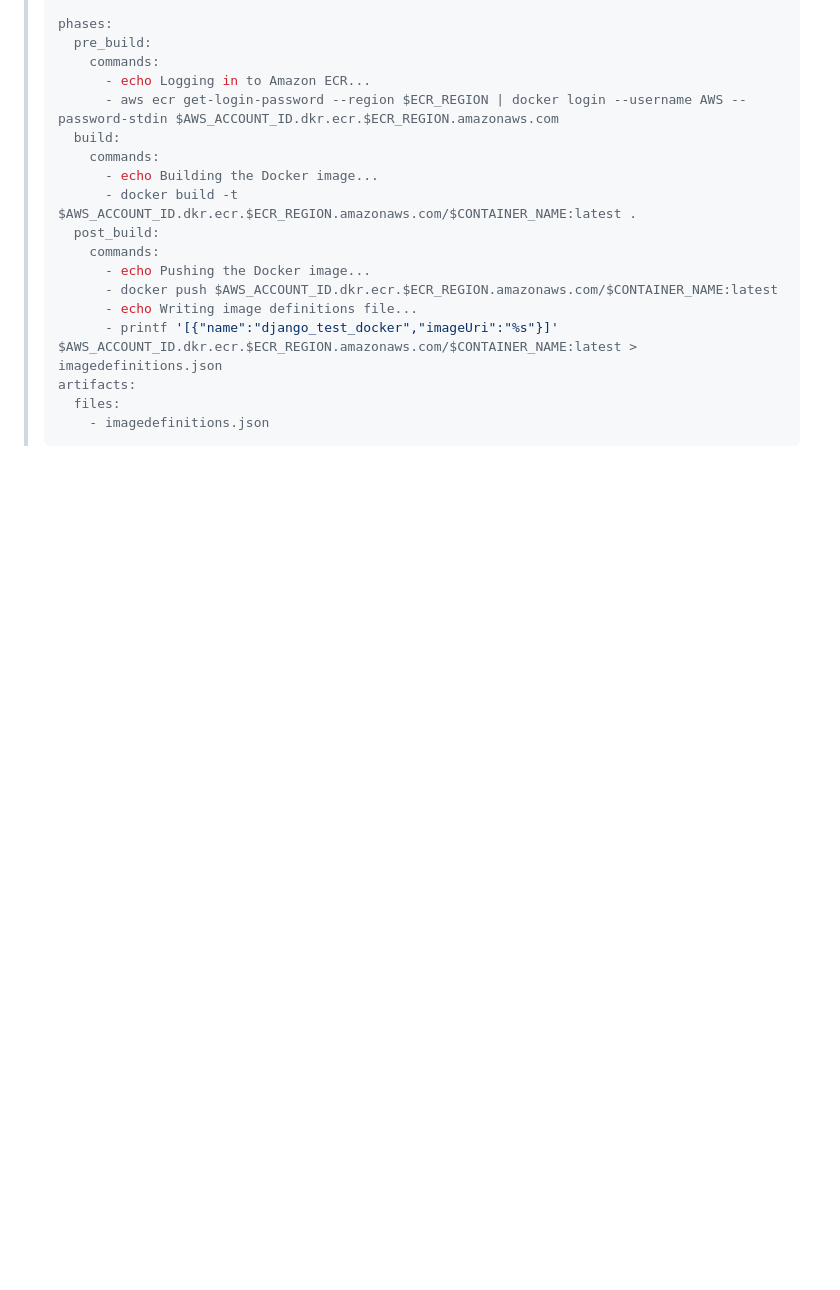
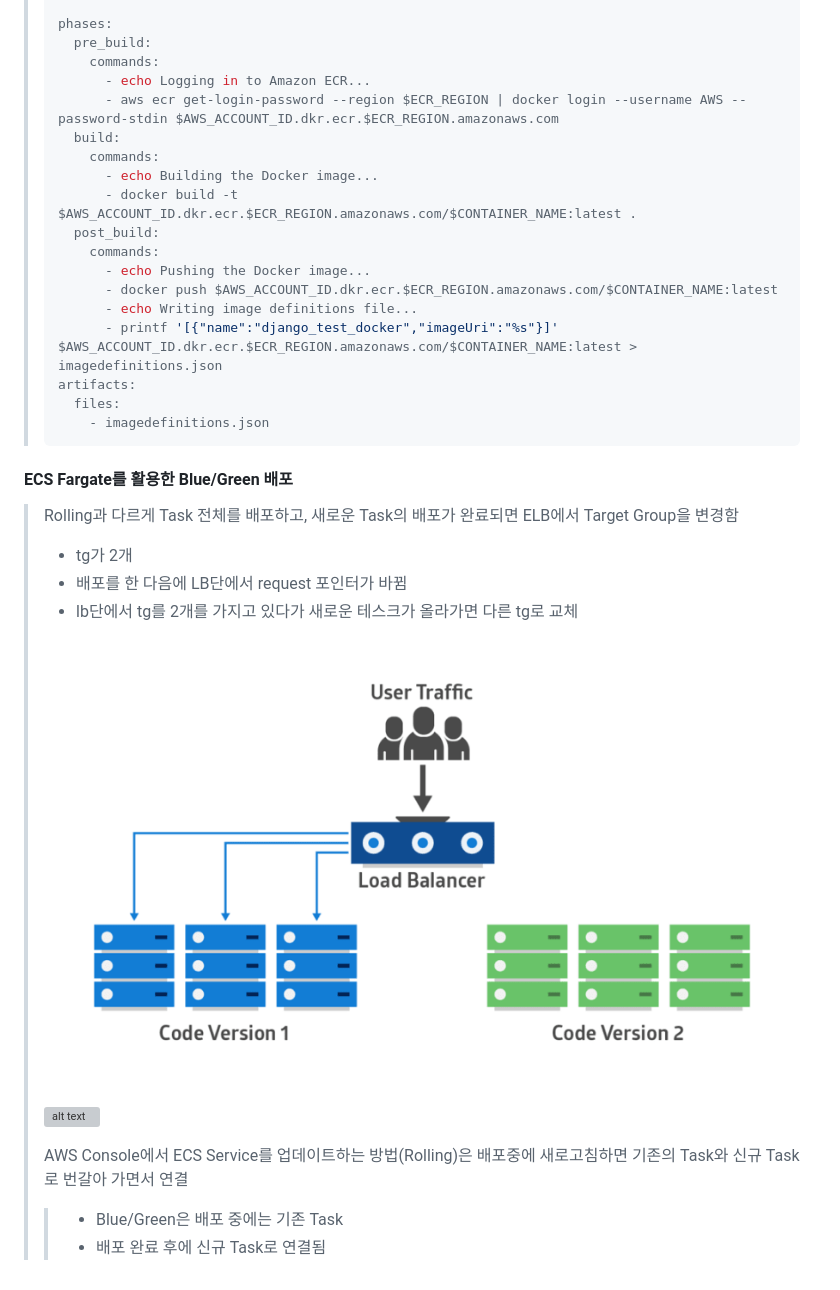
Before and after one commit to dltlaos11/TIL, a Markdown page: AWS/README.md, the part around the change. Rendered like a GitHub page; pictures changed too: AWS/Ecs_fargate_using_blue_deployment.png (added); blank space fills up the shorter version; grey boxes are pictures that could not be loaded.

Commit message:
study[AWS]: ECS Fargate를 활용한 Blue/Green 배포

````diff
--- a/AWS/README.md
+++ b/AWS/README.md
@@ -739,3 +739,20 @@ server {
 >   files:
 >     - imagedefinitions.json
 > ```
+
+#### ECS Fargate를 활용한 Blue/Green 배포
+
+> Rolling과 다르게 Task 전체를 배포하고, 새로운 Task의 배포가 완료되면 ELB에서 Target Group을 변경함
+>
+> - tg가 2개
+> - 배포를 한 다음에 LB단에서 request 포인터가 바뀜
+> - lb단에서 tg를 2개를 가지고 있다가 새로운 테스크가 올라가면 다른 tg로 교체
+>
+> ![alt text](Ecs_fargate_using_blue_deployment.png)
+>
+> ![alt text](Ecs_fargate_using_green_deployment.webp)
+>
+> AWS Console에서 ECS Service를 업데이트하는 방법(Rolling)은 배포중에 새로고침하면 기존의 Task와 신규 Task로 번갈아 가면서 연결
+>
+> > - Blue/Green은 배포 중에는 기존 Task
+> > - 배포 완료 후에 신규 Task로 연결됨
````
Also changed, not shown: 1 other file.
